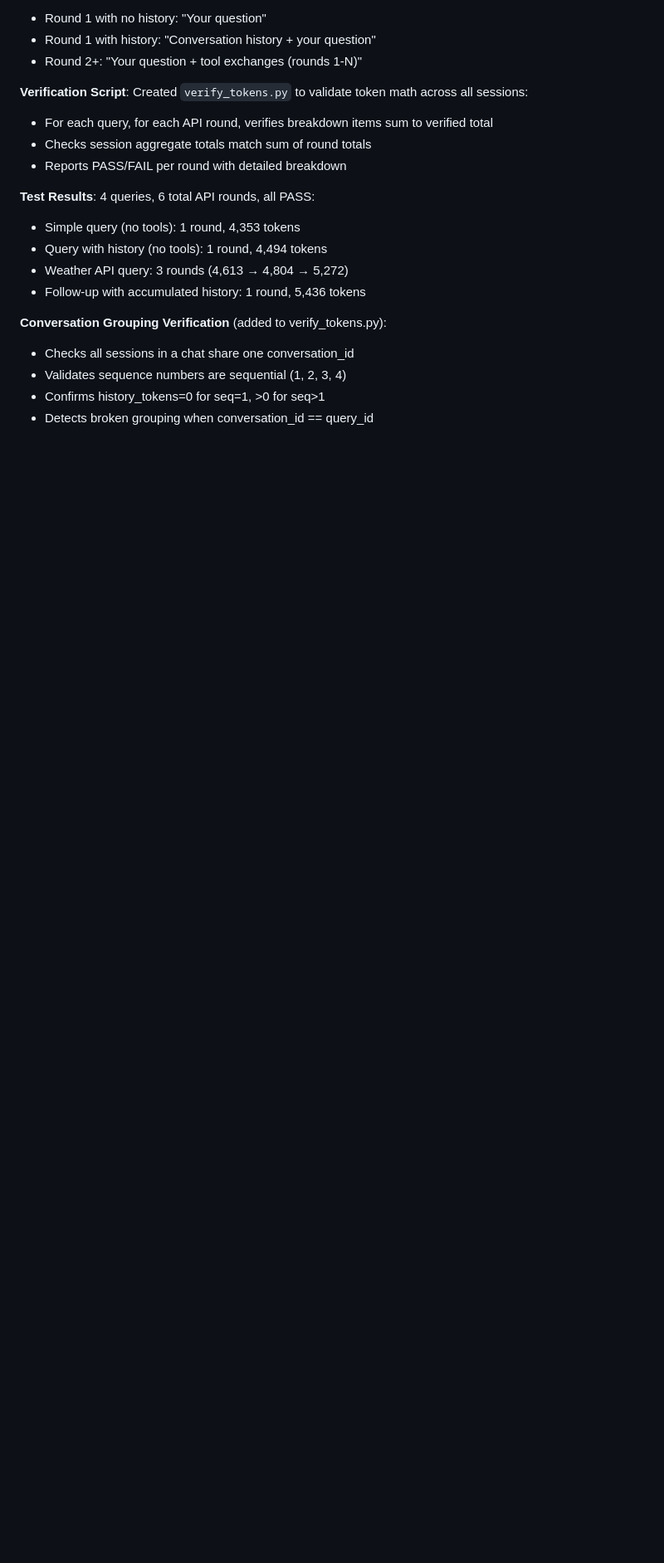
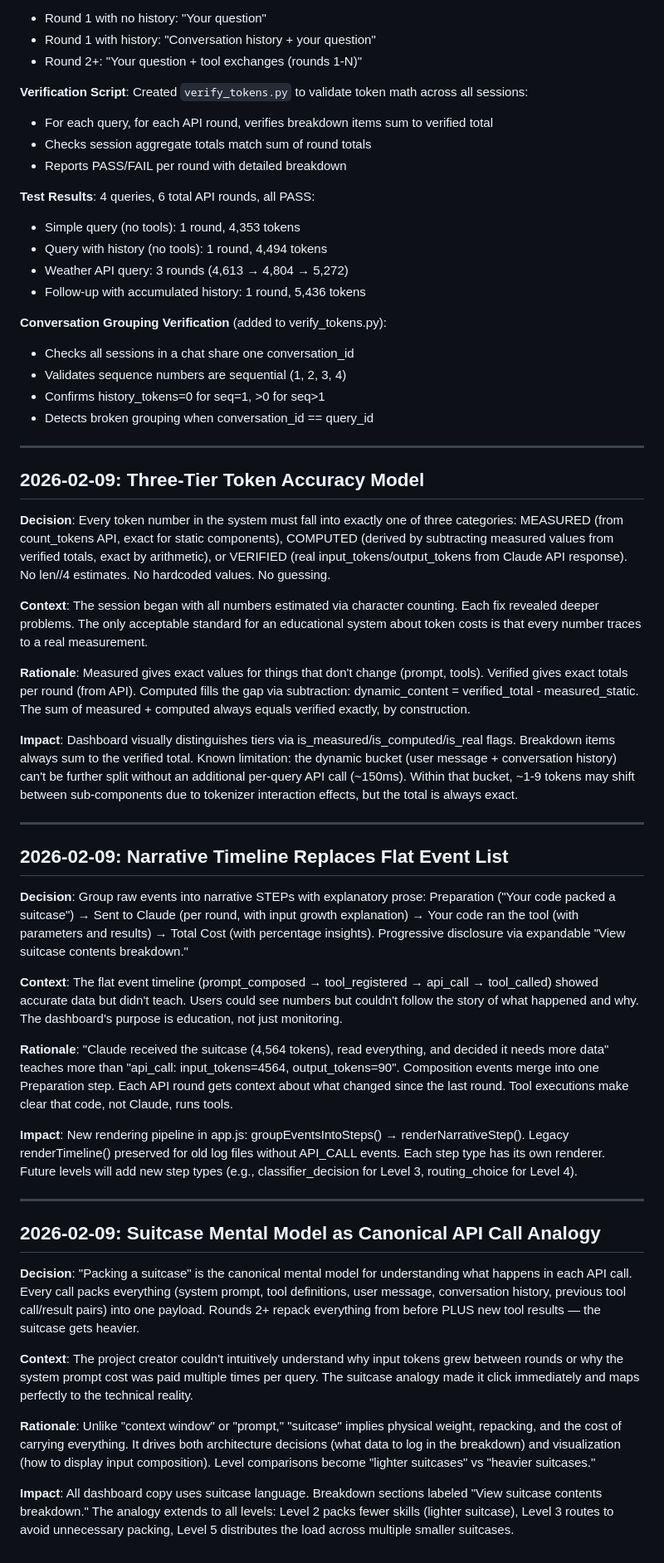
Before and after one commit to zingozingo/life-engine-learning, a Markdown page: decisions.md, the part around the change. Shown at 83% size. Drawn GitHub-style; blank space fills up the shorter version.

```diff
--- a/decisions.md
+++ b/decisions.md
@@ -278,3 +278,39 @@ Format: Date, decision title, and brief explanation of the choice and rationale.
 - Validates sequence numbers are sequential (1, 2, 3, 4)
 - Confirms history_tokens=0 for seq=1, >0 for seq>1
 - Detects broken grouping when conversation_id == query_id
+
+---
+
+## 2026-02-09: Three-Tier Token Accuracy Model
+
+**Decision**: Every token number in the system must fall into exactly one of three categories: MEASURED (from count_tokens API, exact for static components), COMPUTED (derived by subtracting measured values from verified totals, exact by arithmetic), or VERIFIED (real input_tokens/output_tokens from Claude API response). No len//4 estimates. No hardcoded values. No guessing.
+
+**Context**: The session began with all numbers estimated via character counting. Each fix revealed deeper problems. The only acceptable standard for an educational system about token costs is that every number traces to a real measurement.
+
+**Rationale**: Measured gives exact values for things that don't change (prompt, tools). Verified gives exact totals per round (from API). Computed fills the gap via subtraction: dynamic_content = verified_total - measured_static. The sum of measured + computed always equals verified exactly, by construction.
+
+**Impact**: Dashboard visually distinguishes tiers via is_measured/is_computed/is_real flags. Breakdown items always sum to the verified total. Known limitation: the dynamic bucket (user message + conversation history) can't be further split without an additional per-query API call (~150ms). Within that bucket, ~1-9 tokens may shift between sub-components due to tokenizer interaction effects, but the total is always exact.
+
+---
+
+## 2026-02-09: Narrative Timeline Replaces Flat Event List
+
+**Decision**: Group raw events into narrative STEPs with explanatory prose: Preparation ("Your code packed a suitcase") → Sent to Claude (per round, with input growth explanation) → Your code ran the tool (with parameters and results) → Total Cost (with percentage insights). Progressive disclosure via expandable "View suitcase contents breakdown."
+
+**Context**: The flat event timeline (prompt_composed → tool_registered → api_call → tool_called) showed accurate data but didn't teach. Users could see numbers but couldn't follow the story of what happened and why. The dashboard's purpose is education, not just monitoring.
+
+**Rationale**: "Claude received the suitcase (4,564 tokens), read everything, and decided it needs more data" teaches more than "api_call: input_tokens=4564, output_tokens=90". Composition events merge into one Preparation step. Each API round gets context about what changed since the last round. Tool executions make clear that code, not Claude, runs tools.
+
+**Impact**: New rendering pipeline in app.js: groupEventsIntoSteps() → renderNarrativeStep(). Legacy renderTimeline() preserved for old log files without API_CALL events. Each step type has its own renderer. Future levels will add new step types (e.g., classifier_decision for Level 3, routing_choice for Level 4).
+
+---
+
+## 2026-02-09: Suitcase Mental Model as Canonical API Call Analogy
+
+**Decision**: "Packing a suitcase" is the canonical mental model for understanding what happens in each API call. Every call packs everything (system prompt, tool definitions, user message, conversation history, previous tool call/result pairs) into one payload. Rounds 2+ repack everything from before PLUS new tool results — the suitcase gets heavier.
+
+**Context**: The project creator couldn't intuitively understand why input tokens grew between rounds or why the system prompt cost was paid multiple times per query. The suitcase analogy made it click immediately and maps perfectly to the technical reality.
+
+**Rationale**: Unlike "context window" or "prompt," "suitcase" implies physical weight, repacking, and the cost of carrying everything. It drives both architecture decisions (what data to log in the breakdown) and visualization (how to display input composition). Level comparisons become "lighter suitcases" vs "heavier suitcases."
+
+**Impact**: All dashboard copy uses suitcase language. Breakdown sections labeled "View suitcase contents breakdown." The analogy extends to all levels: Level 2 packs fewer skills (lighter suitcase), Level 3 routes to avoid unnecessary packing, Level 5 distributes the load across multiple smaller suitcases.
```
Also changed, not shown: docs/SPEC.md (+3 -1 lines), docs/sessions/2026-02-09-token-instrumentation.md (added, +64 -0 lines).
